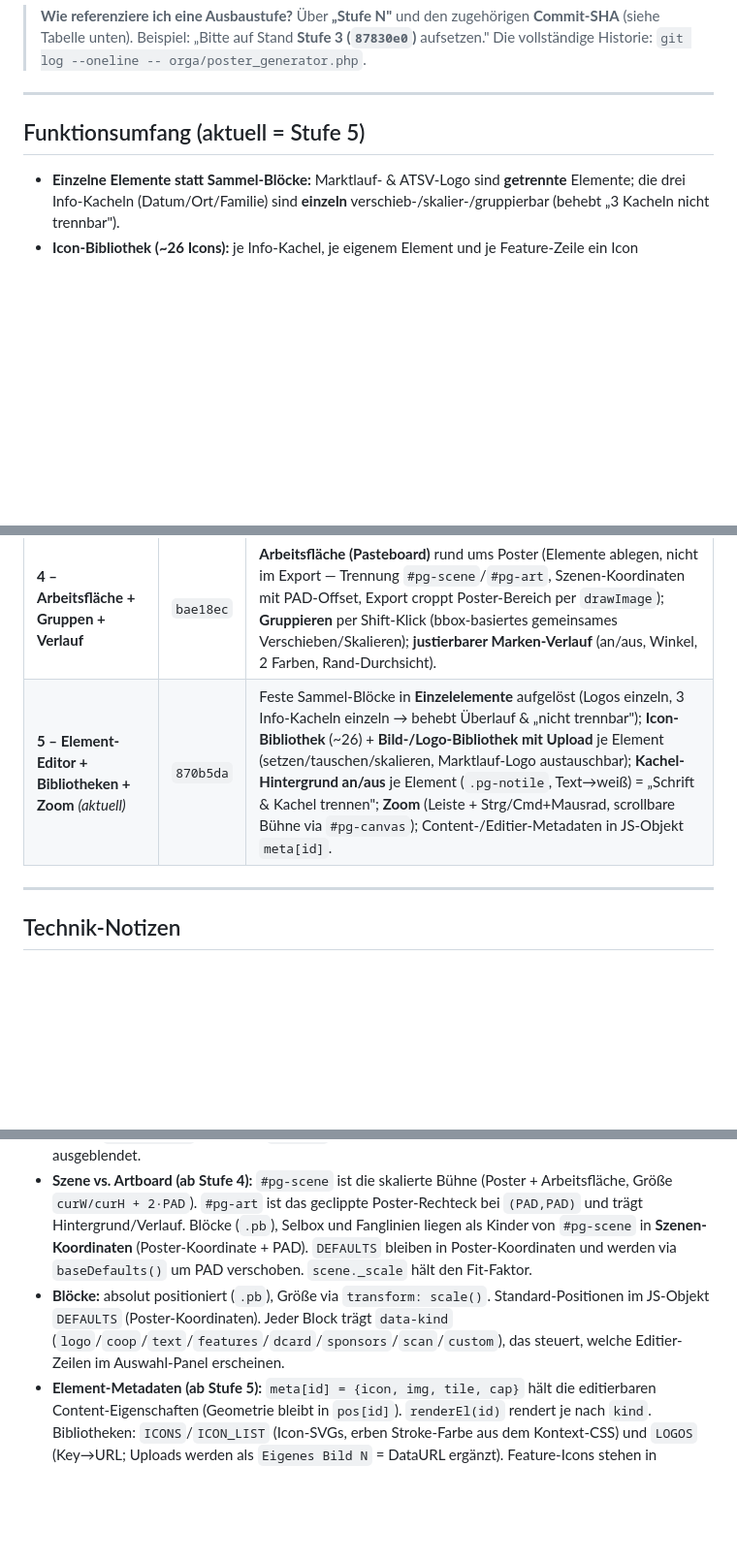
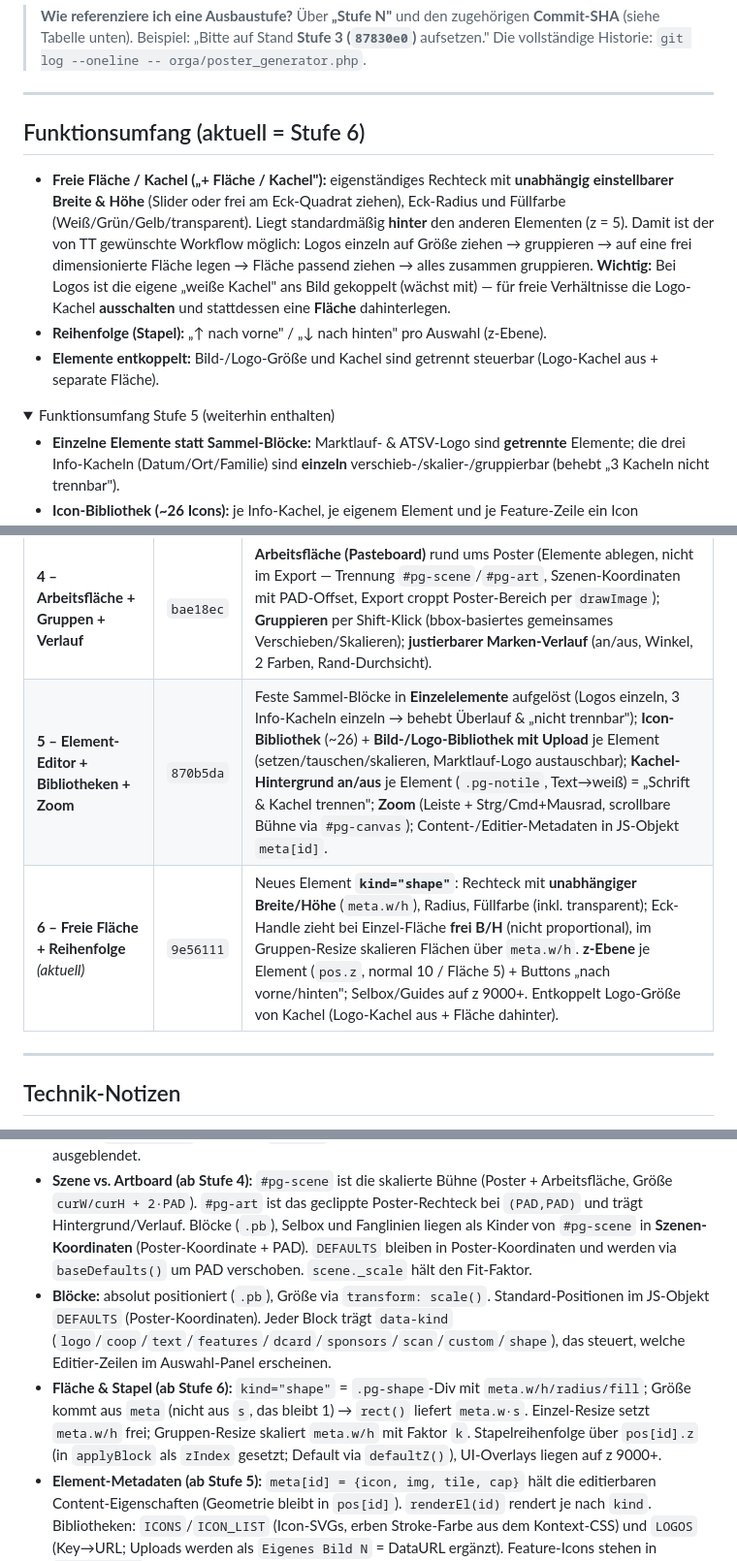
Before and after one commit to TorstenBrocc/Marktlauf-Kirchseeon, a Markdown page: docs/poster-generator.md, 3 parts joined by grey strips. Shown at 97% size. Drawn GitHub-style; folded sections open; blank space fills up the shorter version.

Commit message:
docs(poster): Stufe 6 dokumentiert (freie Fläche/Kachel, Reihenfolge)

```diff
--- a/docs/poster-generator.md
+++ b/docs/poster-generator.md
@@ -8,7 +8,13 @@
 
 ---
 
-## Funktionsumfang (aktuell = Stufe 5)
+## Funktionsumfang (aktuell = Stufe 6)
+
+- **Freie Fläche / Kachel („+ Fläche / Kachel"):** eigenständiges Rechteck mit **unabhängig einstellbarer Breite & Höhe** (Slider oder frei am Eck-Quadrat ziehen), Eck-Radius und Füllfarbe (Weiß/Grün/Gelb/transparent). Liegt standardmäßig **hinter** den anderen Elementen (z = 5). Damit ist der von TT gewünschte Workflow möglich: Logos einzeln auf Größe ziehen → gruppieren → auf eine frei dimensionierte Fläche legen → Fläche passend ziehen → alles zusammen gruppieren. **Wichtig:** Bei Logos ist die eigene „weiße Kachel" ans Bild gekoppelt (wächst mit) — für freie Verhältnisse die Logo-Kachel **ausschalten** und stattdessen eine **Fläche** dahinterlegen.
+- **Reihenfolge (Stapel):** „↑ nach vorne" / „↓ nach hinten" pro Auswahl (z-Ebene).
+- **Elemente entkoppelt:** Bild-/Logo-Größe und Kachel sind getrennt steuerbar (Logo-Kachel aus + separate Fläche).
+
+<details><summary>Funktionsumfang Stufe 5 (weiterhin enthalten)</summary>
 
 - **Einzelne Elemente statt Sammel-Blöcke:** Marktlauf- & ATSV-Logo sind **getrennte** Elemente; die drei Info-Kacheln (Datum/Ort/Familie) sind **einzeln** verschieb-/skalier-/gruppierbar (behebt „3 Kacheln nicht trennbar").
 - **Icon-Bibliothek (~26 Icons):** je Info-Kachel, je eigenem Element und je Feature-Zeile ein Icon **auswählen/tauschen** (Feature-Icons im linken Panel, Kachel-/Element-Icons im Auswahl-Panel mit Live-Vorschau).
@@ -49,7 +57,8 @@
 | **2 – Frei-Editor** | `73047c3` | Blöcke frei verschiebbar (Drag) + skalierbar (Größen-Regler); löst Overflow/Cutoff (Nutzer positioniert selbst). |
 | **3 – Editor v2** | `87830e0` | Vorschau-Feld resizable (Poster wächst mit), Eck-Handle-Resize direkt am Element, Snapping + Fang-/Ausrichtungslinien, eigene Kacheln (Text + Logo, skalierbar). |
 | **4 – Arbeitsfläche + Gruppen + Verlauf** | `bae18ec` | **Arbeitsfläche (Pasteboard)** rund ums Poster (Elemente ablegen, nicht im Export — Trennung `#pg-scene`/`#pg-art`, Szenen-Koordinaten mit PAD-Offset, Export croppt Poster-Bereich per `drawImage`); **Gruppieren** per Shift-Klick (bbox-basiertes gemeinsames Verschieben/Skalieren); **justierbarer Marken-Verlauf** (an/aus, Winkel, 2 Farben, Rand-Durchsicht). |
-| **5 – Element-Editor + Bibliotheken + Zoom** *(aktuell)* | `870b5da` | Feste Sammel-Blöcke in **Einzelelemente** aufgelöst (Logos einzeln, 3 Info-Kacheln einzeln → behebt Überlauf & „nicht trennbar"); **Icon-Bibliothek** (~26) + **Bild-/Logo-Bibliothek mit Upload** je Element (setzen/tauschen/skalieren, Marktlauf-Logo austauschbar); **Kachel-Hintergrund an/aus** je Element (`.pg-notile`, Text→weiß) = „Schrift & Kachel trennen"; **Zoom** (Leiste + Strg/Cmd+Mausrad, scrollbare Bühne via `#pg-canvas`); Content-/Editier-Metadaten in JS-Objekt `meta[id]`. |
+| **5 – Element-Editor + Bibliotheken + Zoom** | `870b5da` | Feste Sammel-Blöcke in **Einzelelemente** aufgelöst (Logos einzeln, 3 Info-Kacheln einzeln → behebt Überlauf & „nicht trennbar"); **Icon-Bibliothek** (~26) + **Bild-/Logo-Bibliothek mit Upload** je Element (setzen/tauschen/skalieren, Marktlauf-Logo austauschbar); **Kachel-Hintergrund an/aus** je Element (`.pg-notile`, Text→weiß) = „Schrift & Kachel trennen"; **Zoom** (Leiste + Strg/Cmd+Mausrad, scrollbare Bühne via `#pg-canvas`); Content-/Editier-Metadaten in JS-Objekt `meta[id]`. |
+| **6 – Freie Fläche + Reihenfolge** *(aktuell)* | `9e56111` | Neues Element **`kind="shape"`**: Rechteck mit **unabhängiger Breite/Höhe** (`meta.w/h`), Radius, Füllfarbe (inkl. transparent); Eck-Handle zieht bei Einzel-Fläche **frei B/H** (nicht proportional), im Gruppen-Resize skalieren Flächen über `meta.w/h`. **z-Ebene** je Element (`pos.z`, normal 10 / Fläche 5) + Buttons „nach vorne/hinten"; Selbox/Guides auf z 9000+. Entkoppelt Logo-Größe von Kachel (Logo-Kachel aus + Fläche dahinter). |
 
 ---
 
@@ -59,7 +68,8 @@
 - **QR-Bibliothek:** `assets/js/qrcode.js` (qrcode-generator, MIT, lokal — keine externe Runtime-Abhängigkeit). Rendering via Canvas → PNG-DataURL.
 - **Export:** `html2canvas` (CDN) mit `scale:2`; Auswahlrahmen/Fanglinien werden vor dem Export ausgeblendet.
 - **Szene vs. Artboard (ab Stufe 4):** `#pg-scene` ist die skalierte Bühne (Poster + Arbeitsfläche, Größe `curW/curH + 2·PAD`). `#pg-art` ist das geclippte Poster-Rechteck bei `(PAD,PAD)` und trägt Hintergrund/Verlauf. Blöcke (`.pb`), Selbox und Fanglinien liegen als Kinder von `#pg-scene` in **Szenen-Koordinaten** (Poster-Koordinate + PAD). `DEFAULTS` bleiben in Poster-Koordinaten und werden via `baseDefaults()` um PAD verschoben. `scene._scale` hält den Fit-Faktor.
-- **Blöcke:** absolut positioniert (`.pb`), Größe via `transform: scale()`. Standard-Positionen im JS-Objekt `DEFAULTS` (Poster-Koordinaten). Jeder Block trägt `data-kind` (`logo`/`coop`/`text`/`features`/`dcard`/`sponsors`/`scan`/`custom`), das steuert, welche Editier-Zeilen im Auswahl-Panel erscheinen.
+- **Blöcke:** absolut positioniert (`.pb`), Größe via `transform: scale()`. Standard-Positionen im JS-Objekt `DEFAULTS` (Poster-Koordinaten). Jeder Block trägt `data-kind` (`logo`/`coop`/`text`/`features`/`dcard`/`sponsors`/`scan`/`custom`/`shape`), das steuert, welche Editier-Zeilen im Auswahl-Panel erscheinen.
+- **Fläche & Stapel (ab Stufe 6):** `kind="shape"` = `.pg-shape`-Div mit `meta.w/h/radius/fill`; Größe kommt aus `meta` (nicht aus `s`, das bleibt 1) → `rect()` liefert `meta.w·s`. Einzel-Resize setzt `meta.w/h` frei; Gruppen-Resize skaliert `meta.w/h` mit Faktor `k`. Stapelreihenfolge über `pos[id].z` (in `applyBlock` als `zIndex` gesetzt; Default via `defaultZ()`), UI-Overlays liegen auf z 9000+.
 - **Element-Metadaten (ab Stufe 5):** `meta[id] = {icon, img, tile, cap}` hält die editierbaren Content-Eigenschaften (Geometrie bleibt in `pos[id]`). `renderEl(id)` rendert je nach `kind`. Bibliotheken: `ICONS`/`ICON_LIST` (Icon-SVGs, erben Stroke-Farbe aus dem Kontext-CSS) und `LOGOS` (Key→URL; Uploads werden als `Eigenes Bild N` = DataURL ergänzt). Feature-Icons stehen in `featIcons[]`.
 - **Kachel-Hintergrund (ab Stufe 5):** Klasse `.pg-notile` schaltet weiße Kachel + Schatten + Padding ab und färbt Text/Icon weiß — pro Element via `meta[id].tile` togglebar.
 - **Zoom (ab Stufe 5):** effektiver Maßstab = `fitScale · zoom`. `refit()` = `stage.clientWidth / sceneW` (Einpassen), `applyView()` setzt Transform + `#pg-canvas`-Maße + Stage-Höhe/Overflow. Bei `zoom>1` wird die Bühne horizontal scrollbar (vertikal wächst die Stage → Seiten-Scroll). Overflow-Y bleibt aus → kein Rückkopplungs-Loop mit dem ResizeObserver.
```
Also changed, not shown: other parts of docs/poster-generator.md (+3 -1 lines).
